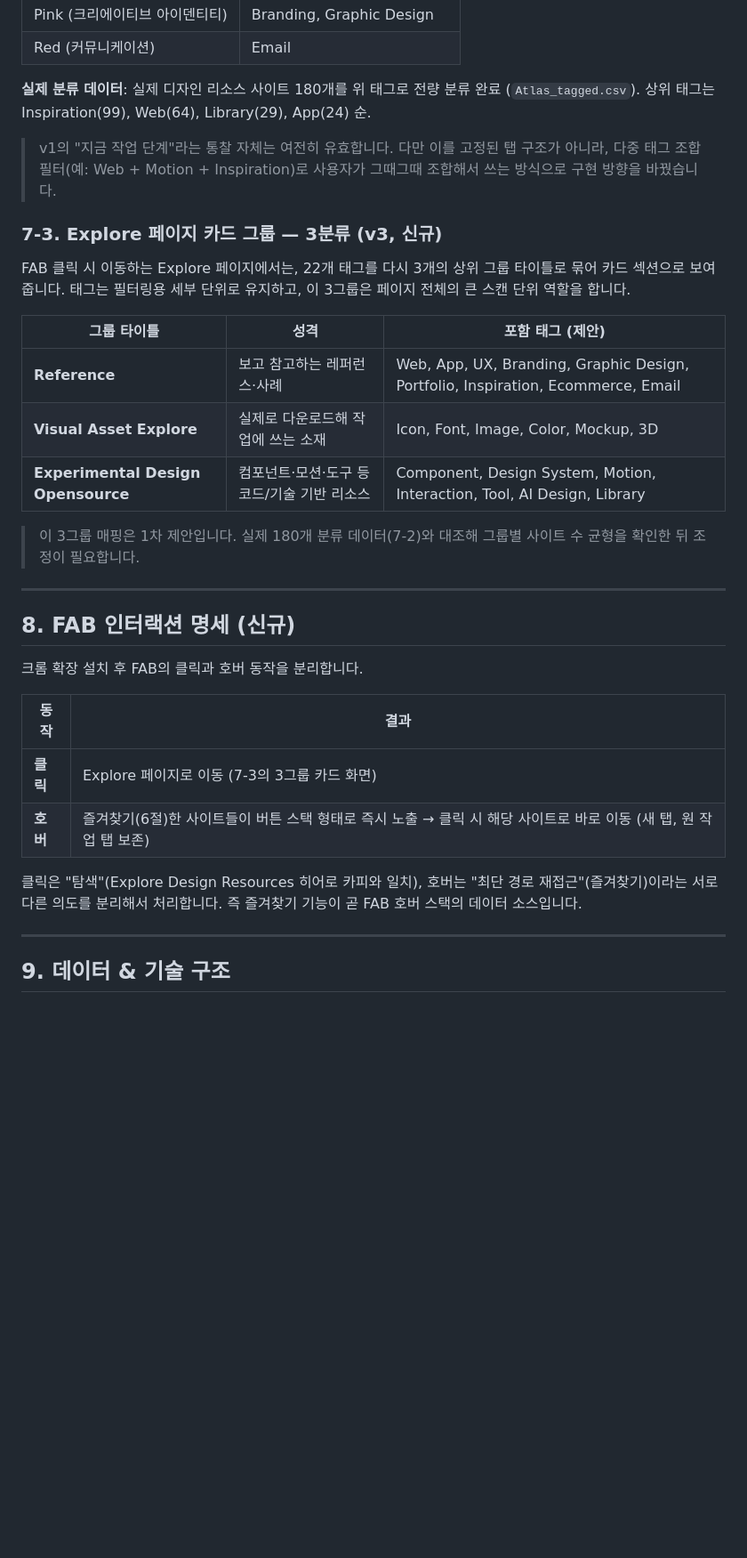
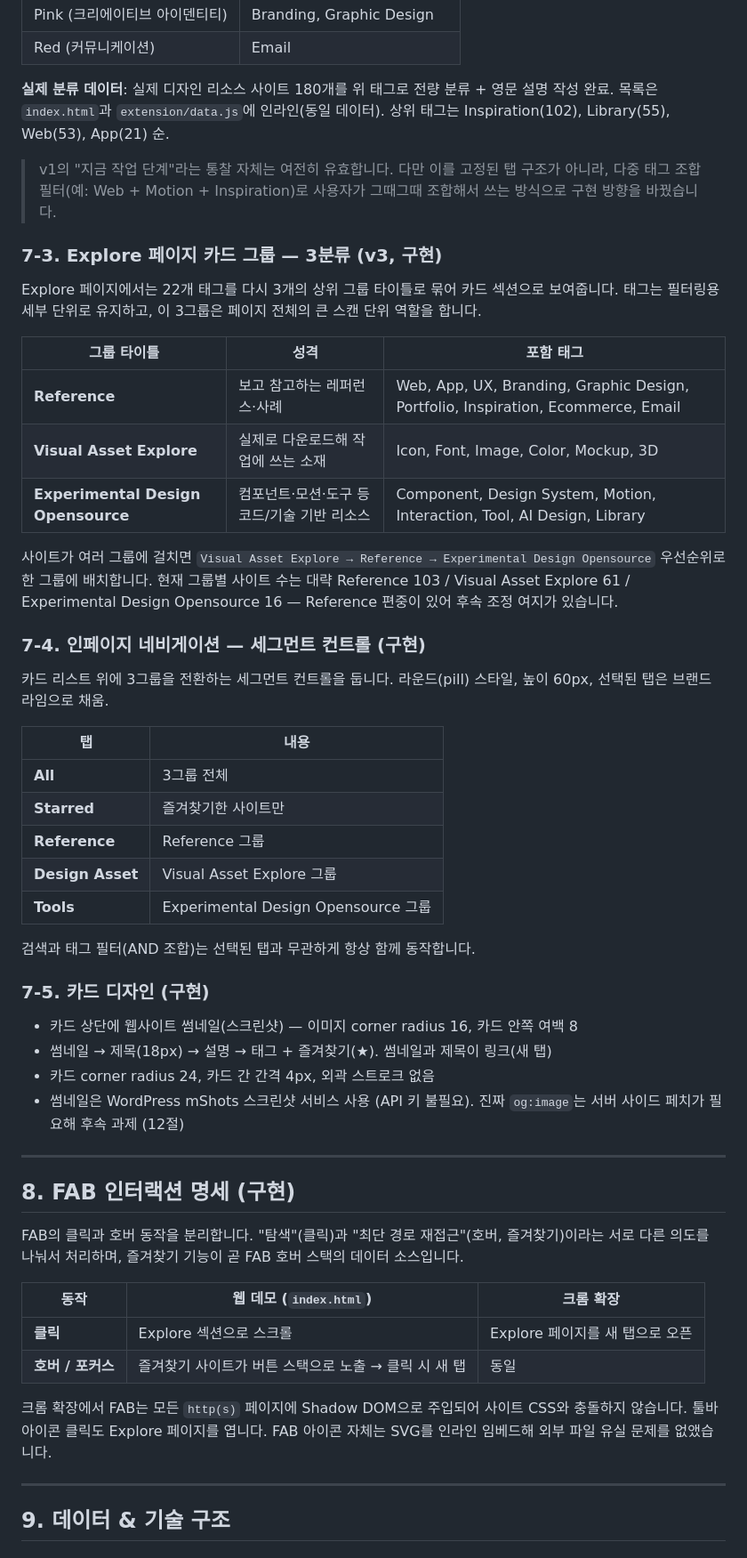
Before and after one commit to rimkim02/atlas-explore, a Markdown page: Atlas_기획문서.md, the part around one of its changes. Shown at 89% size. Drawn GitHub-style; blank space fills up the shorter version.

```diff
--- a/Atlas_기획문서.md
+++ b/Atlas_기획문서.md
@@ -138,34 +142,55 @@
 | Pink (크리에이티브 아이덴티티) | Branding, Graphic Design |
 | Red (커뮤니케이션) | Email |
 
-**실제 분류 데이터**: 실제 디자인 리소스 사이트 180개를 위 태그로 전량 분류 완료 (`Atlas_tagged.csv`). 상위 태그는 Inspiration(99), Web(64), Library(29), App(24) 순.
+**실제 분류 데이터**: 실제 디자인 리소스 사이트 180개를 위 태그로 전량 분류 + 영문 설명 작성 완료. 목록은 `index.html`과 `extension/data.js`에 인라인(동일 데이터). 상위 태그는 Inspiration(102), Library(55), Web(53), App(21) 순.
 
 > v1의 "지금 작업 단계"라는 통찰 자체는 여전히 유효합니다. 다만 이를 고정된 탭 구조가 아니라, 다중 태그 조합 필터(예: Web + Motion + Inspiration)로 사용자가 그때그때 조합해서 쓰는 방식으로 구현 방향을 바꿨습니다.
 
-### 7-3. Explore 페이지 카드 그룹 — 3분류 (v3, 신규)
+### 7-3. Explore 페이지 카드 그룹 — 3분류 (v3, 구현)
 
-FAB 클릭 시 이동하는 Explore 페이지에서는, 22개 태그를 다시 3개의 상위 그룹 타이틀로 묶어 카드 섹션으로 보여줍니다. 태그는 필터링용 세부 단위로 유지하고, 이 3그룹은 페이지 전체의 큰 스캔 단위 역할을 합니다.
+Explore 페이지에서는 22개 태그를 다시 3개의 상위 그룹 타이틀로 묶어 카드 섹션으로 보여줍니다. 태그는 필터링용 세부 단위로 유지하고, 이 3그룹은 페이지 전체의 큰 스캔 단위 역할을 합니다.
 
-| 그룹 타이틀 | 성격 | 포함 태그 (제안) |
+| 그룹 타이틀 | 성격 | 포함 태그 |
 |---|---|---|
 | **Reference** | 보고 참고하는 레퍼런스·사례 | Web, App, UX, Branding, Graphic Design, Portfolio, Inspiration, Ecommerce, Email |
 | **Visual Asset Explore** | 실제로 다운로드해 작업에 쓰는 소재 | Icon, Font, Image, Color, Mockup, 3D |
 | **Experimental Design Opensource** | 컴포넌트·모션·도구 등 코드/기술 기반 리소스 | Component, Design System, Motion, Interaction, Tool, AI Design, Library |
 
-> 이 3그룹 매핑은 1차 제안입니다. 실제 180개 분류 데이터(7-2)와 대조해 그룹별 사이트 수 균형을 확인한 뒤 조정이 필요합니다.
+사이트가 여러 그룹에 걸치면 `Visual Asset Explore → Reference → Experimental Design Opensource` 우선순위로 한 그룹에 배치합니다. 현재 그룹별 사이트 수는 대략 Reference 103 / Visual Asset Explore 61 / Experimental Design Opensource 16 — Reference 편중이 있어 후속 조정 여지가 있습니다.
+
+### 7-4. 인페이지 네비게이션 — 세그먼트 컨트롤 (구현)
+
+카드 리스트 위에 3그룹을 전환하는 세그먼트 컨트롤을 둡니다. 라운드(pill) 스타일, 높이 60px, 선택된 탭은 브랜드 라임으로 채움.
+
+| 탭 | 내용 |
+|---|---|
+| **All** | 3그룹 전체 |
+| **Starred** | 즐겨찾기한 사이트만 |
+| **Reference** | Reference 그룹 |
+| **Design Asset** | Visual Asset Explore 그룹 |
+| **Tools** | Experimental Design Opensource 그룹 |
+
+검색과 태그 필터(AND 조합)는 선택된 탭과 무관하게 항상 함께 동작합니다.
+
+### 7-5. 카드 디자인 (구현)
+
+- 카드 상단에 웹사이트 썸네일(스크린샷) — 이미지 corner radius 16, 카드 안쪽 여백 8
+- 썸네일 → 제목(18px) → 설명 → 태그 + 즐겨찾기(★). 썸네일과 제목이 링크(새 탭)
+- 카드 corner radius 24, 카드 간 간격 4px, 외곽 스트로크 없음
+- 썸네일은 WordPress mShots 스크린샷 서비스 사용 (API 키 불필요). 진짜 `og:image`는 서버 사이드 페치가 필요해 후속 과제 (12절)
 
 ---
 
-## 8. FAB 인터랙션 명세 (신규)
+## 8. FAB 인터랙션 명세 (구현)
 
-크롬 확장 설치 후 FAB의 클릭과 호버 동작을 분리합니다.
+FAB의 클릭과 호버 동작을 분리합니다. "탐색"(클릭)과 "최단 경로 재접근"(호버, 즐겨찾기)이라는 서로 다른 의도를 나눠서 처리하며, 즐겨찾기 기능이 곧 FAB 호버 스택의 데이터 소스입니다.
 
-| 동작 | 결과 |
-|---|---|
-| **클릭** | Explore 페이지로 이동 (7-3의 3그룹 카드 화면) |
-| **호버** | 즐겨찾기(6절)한 사이트들이 버튼 스택 형태로 즉시 노출 → 클릭 시 해당 사이트로 바로 이동 (새 탭, 원 작업 탭 보존) |
+| 동작 | 웹 데모 (`index.html`) | 크롬 확장 |
+|---|---|---|
+| **클릭** | Explore 섹션으로 스크롤 | Explore 페이지를 새 탭으로 오픈 |
+| **호버 / 포커스** | 즐겨찾기 사이트가 버튼 스택으로 노출 → 클릭 시 새 탭 | 동일 |
 
-클릭은 "탐색"(Explore Design Resources 히어로 카피와 일치), 호버는 "최단 경로 재접근"(즐겨찾기)이라는 서로 다른 의도를 분리해서 처리합니다. 즉 즐겨찾기 기능이 곧 FAB 호버 스택의 데이터 소스입니다.
+크롬 확장에서 FAB는 모든 `http(s)` 페이지에 Shadow DOM으로 주입되어 사이트 CSS와 충돌하지 않습니다. 툴바 아이콘 클릭도 Explore 페이지를 엽니다. FAB 아이콘 자체는 SVG를 인라인 임베드해 외부 파일 유실 문제를 없앴습니다.
 
 ---
 
```
Also changed, not shown: other parts of Atlas_기획문서.md (+74 -41 lines).
